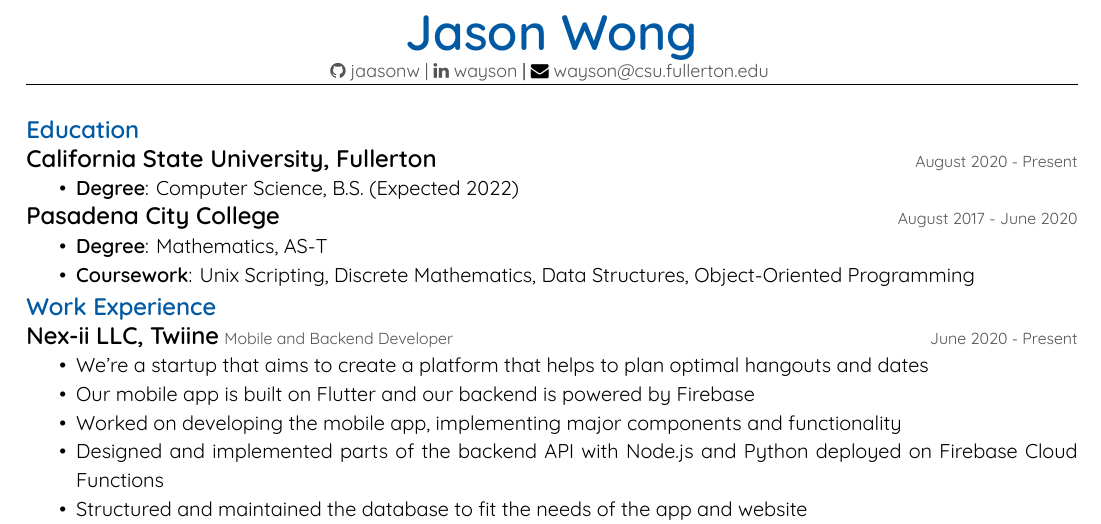
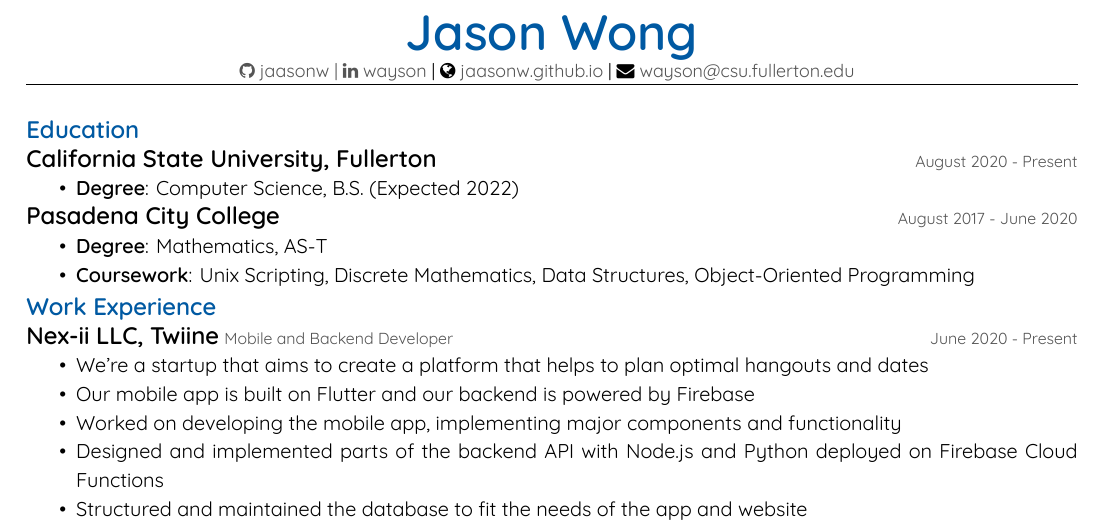
Before and after one commit to jaasonw/resume, a LaTeX CV (files/resume.tex): part of the page, cut so that both start at the same text. Compiled offline with XeLaTeX.

Commit message:
accent mark xd

```diff
--- a/files/resume.tex
+++ b/files/resume.tex
@@ -14,6 +14,7 @@
 \def\last{Wong}
 \def\github{\href{https://github.com/jaasonw/}{jaasonw}}
 \def\linkedin{\href{https://www.linkedin.com/in/wayson/}{wayson}}
+\def\website{\href{https://jaasonw.github.io/}{jaasonw.github.io}}
 \def\email{\href{mailto:wayson@csu.fullerton.edu}{wayson@csu.fullerton.edu}}
 
 % config
@@ -53,7 +54,9 @@
     \setlength{\headheight}{\headerheight{}}
     \chead{
         \Huge{\textbf{\textcolor{csufblue}{\first{} \last{}}}}\\
-        \small{\textcolor{csufgrey}{\faGithub \ \github{}  |  \faLinkedin \ \linkedin{}}  |  \faEnvelope \ \email{}}
+        \small{\textcolor{csufgrey}{
+            \faGithub \ \github{}  |  \faLinkedin \ \linkedin{}}  |  \faGlobe \ \website{} |  \faEnvelope \ \email{}
+        }
     }
 }
 
```
Also changed, not shown: files/resume.pdf, 1 other file.
